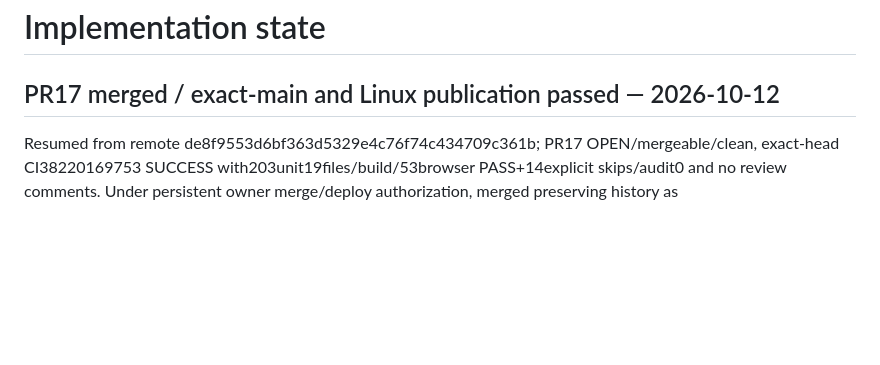
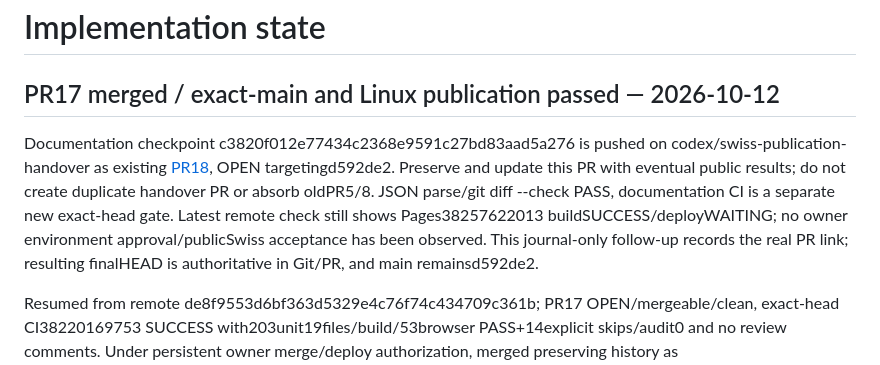
Before and after one commit to Matawaka/route-story, a Markdown page: docs/IMPLEMENTATION_STATE.md, the part around the change. GitHub-like rendering; blank space fills up the shorter version.

Commit message:
docs: record Swiss publication handover PR18

```diff
--- a/docs/IMPLEMENTATION_STATE.md
+++ b/docs/IMPLEMENTATION_STATE.md
@@ -1,6 +1,8 @@
 # Implementation state
 
 ## PR17 merged / exact-main and Linux publication passed — 2026-10-12
+
+Documentation checkpoint c3820f012e77434c2368e9591c27bd83aad5a276 is pushed on codex/swiss-publication-handover as existing [PR18](https://github.com/Matawaka/route-story/pull/18), OPEN targetingd592de2. Preserve and update this PR with eventual public results; do not create duplicate handover PR or absorb oldPR5/8. JSON parse/git diff --check PASS, documentation CI is a separate new exact-head gate. Latest remote check still shows Pages38257622013 buildSUCCESS/deployWAITING; no owner environment approval/publicSwiss acceptance has been observed. This journal-only follow-up records the real PR link; resulting finalHEAD is authoritative in Git/PR, and main remainsd592de2.
 
 Resumed from remote de8f9553d6bf363d5329e4c76f74c434709c361b; PR17 OPEN/mergeable/clean, exact-head CI38220169753 SUCCESS with203unit19files/build/53browser PASS+14explicit skips/audit0 and no review comments. Under persistent owner merge/deploy authorization, merged preserving history as d592de2efd144e784079e7c6d6fc85c971bc8678 and fast-forwarded localmain. Exact merged-main pushCI38256982376 SUCCESS: clean npm.cmd ci,203unit19files/TypeScript+Vite/53browser PASS+14explicit opt-in skips/audit0. Local actual-main unit/build/35file combined package also PASS7979246B including manifest. No renderer/geography/limits change from previously independently decoded36550b9 videos.
 
```
